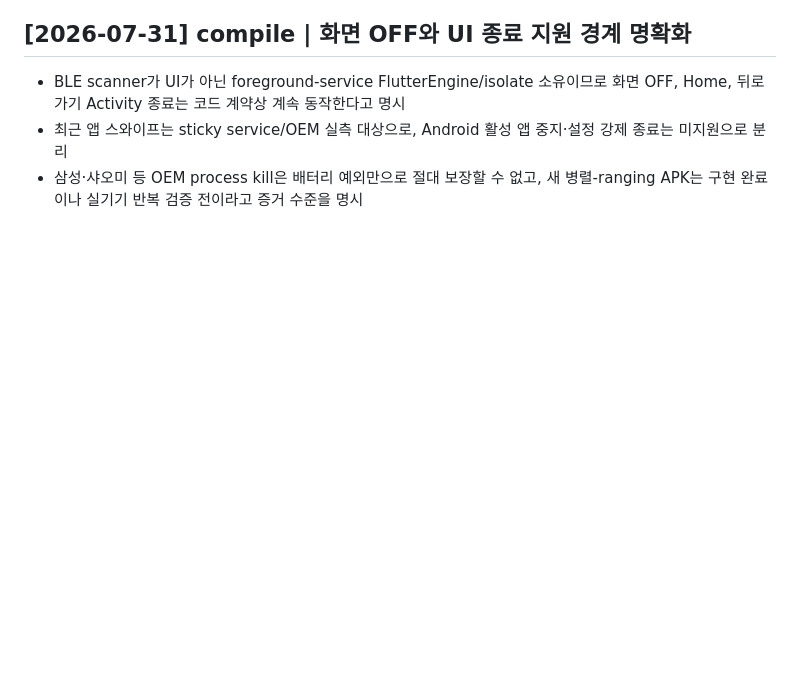
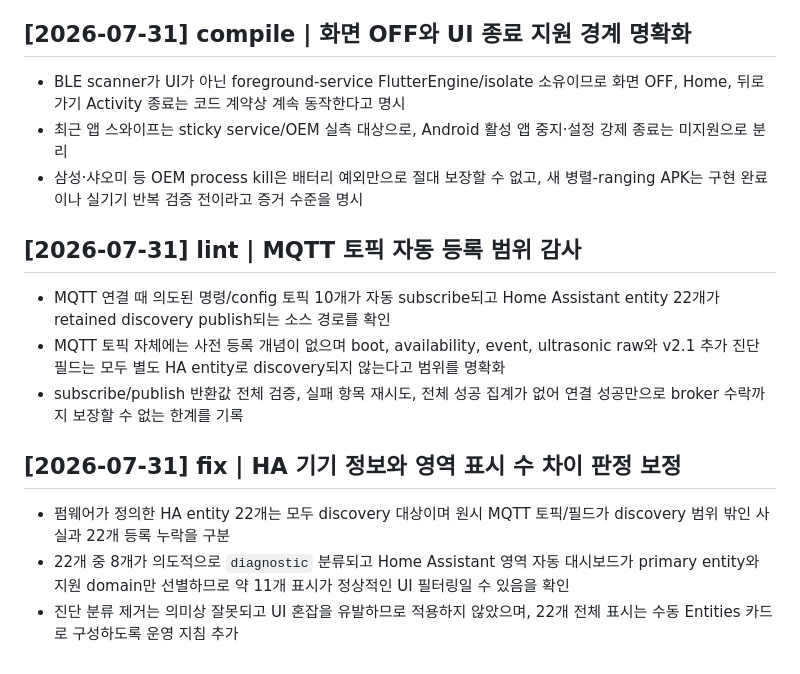
Before and after one commit to ks-house/smart-gatekeeper, a Markdown page: wiki/log.md, the part around the change. Drawn GitHub-style; blank space fills up the shorter version.

Commit message:
docs: explain Home Assistant area entity filtering

```diff
--- a/wiki/log.md
+++ b/wiki/log.md
@@ -844,3 +844,15 @@
 - BLE scanner가 UI가 아닌 foreground-service FlutterEngine/isolate 소유이므로 화면 OFF, Home, 뒤로 가기 Activity 종료는 코드 계약상 계속 동작한다고 명시
 - 최근 앱 스와이프는 sticky service/OEM 실측 대상으로, Android 활성 앱 중지·설정 강제 종료는 미지원으로 분리
 - 삼성·샤오미 등 OEM process kill은 배터리 예외만으로 절대 보장할 수 없고, 새 병렬-ranging APK는 구현 완료이나 실기기 반복 검증 전이라고 증거 수준을 명시
+
+## [2026-07-31] lint | MQTT 토픽 자동 등록 범위 감사
+
+- MQTT 연결 때 의도된 명령/config 토픽 10개가 자동 subscribe되고 Home Assistant entity 22개가 retained discovery publish되는 소스 경로를 확인
+- MQTT 토픽 자체에는 사전 등록 개념이 없으며 boot, availability, event, ultrasonic raw와 v2.1 추가 진단 필드는 모두 별도 HA entity로 discovery되지 않는다고 범위를 명확화
+- subscribe/publish 반환값 전체 검증, 실패 항목 재시도, 전체 성공 집계가 없어 연결 성공만으로 broker 수락까지 보장할 수 없는 한계를 기록
+
+## [2026-07-31] fix | HA 기기 정보와 영역 표시 수 차이 판정 보정
+
+- 펌웨어가 정의한 HA entity 22개는 모두 discovery 대상이며 원시 MQTT 토픽/필드가 discovery 범위 밖인 사실과 22개 등록 누락을 구분
+- 22개 중 8개가 의도적으로 `diagnostic` 분류되고 Home Assistant 영역 자동 대시보드가 primary entity와 지원 domain만 선별하므로 약 11개 표시가 정상적인 UI 필터링일 수 있음을 확인
+- 진단 분류 제거는 의미상 잘못되고 UI 혼잡을 유발하므로 적용하지 않았으며, 22개 전체 표시는 수동 Entities 카드로 구성하도록 운영 지침 추가
```
Also changed, not shown: wiki/architecture.md (+41 -0 lines).
